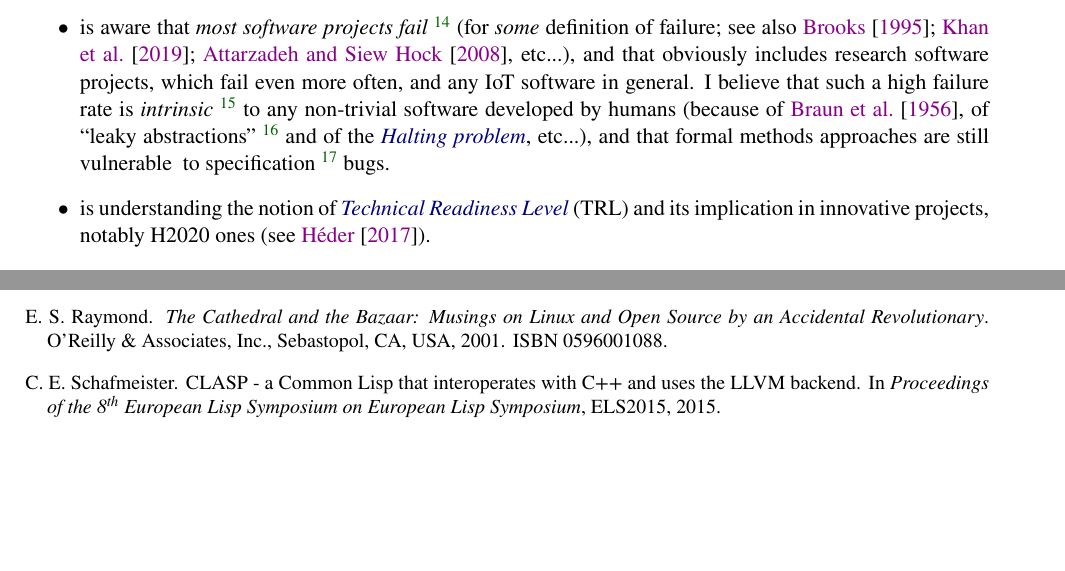
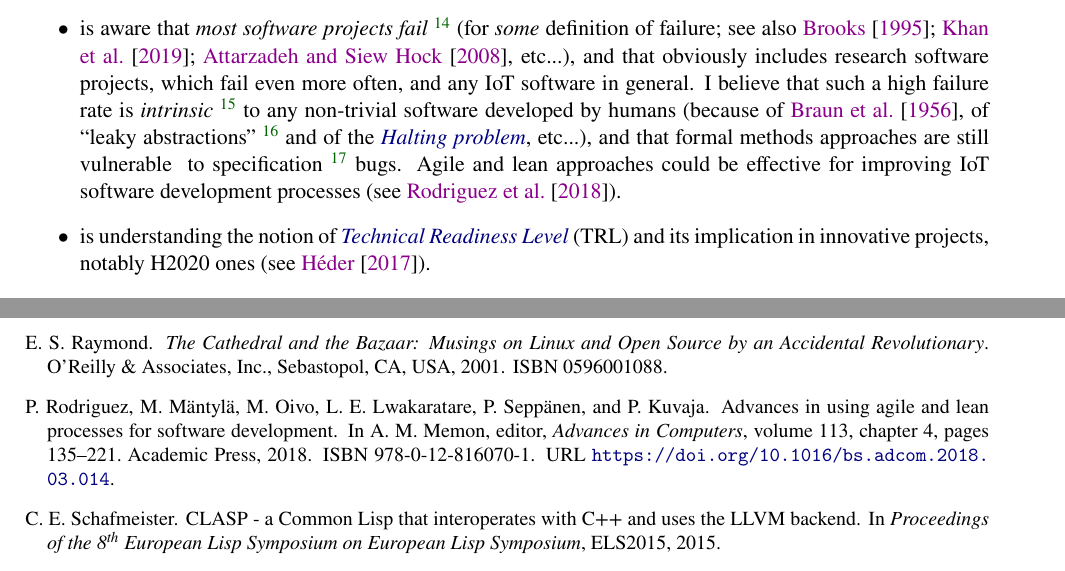
Before and after one commit to bstarynk/bismon, a LaTeX document (doc/bismon-chariot-doc.tex, which reads doc/bismon-biblio.bib, doc/intro-bm.tex): two parts of pages 9 and 53 of 58, joined at a grey line, cut so that both start at the same text, the shorter picture padded with empty space. Compiled offline with pdfLaTeX; a LaTeX package or settings file that is missing is left out.

Commit message:
chariot techreport: cite Rodriguez:2019:AgileLean

```diff
--- a/doc/bismon-biblio.bib
+++ b/doc/bismon-biblio.bib
@@ -53,3 +65,7 @@
+  volume =	 113,
+  chapter =	 4,
+  pages =	 {135-221},
+  url =		 {https://doi.org/10.1016/bs.adcom.2018.03.014}
 }
 
 
--- a/doc/intro-bm.tex
+++ b/doc/intro-bm.tex
@@ -300,7 +300,10 @@ C++) is expected to:
         approaches, dictated by DO-178-C -see
         \bmurl{https://en.wikipedia.org/wiki/DO-178C} etc... But in
         mid-2019 this is only a speculation (details are unknown to
-        me).} bugs.
+        me).} bugs. Agile and lean approaches could be effective for
+      improving IoT software development processes (see
+      \cite{Rodriguez:2019:AgileLean}).
+
 
     \item is understanding the notion of
       \href{https://en.wikipedia.org/wiki/Technology\_readiness\_level}{\emph
```
Also changed, not shown: doc/bismon-biblio.bib (12 more changed lines).
